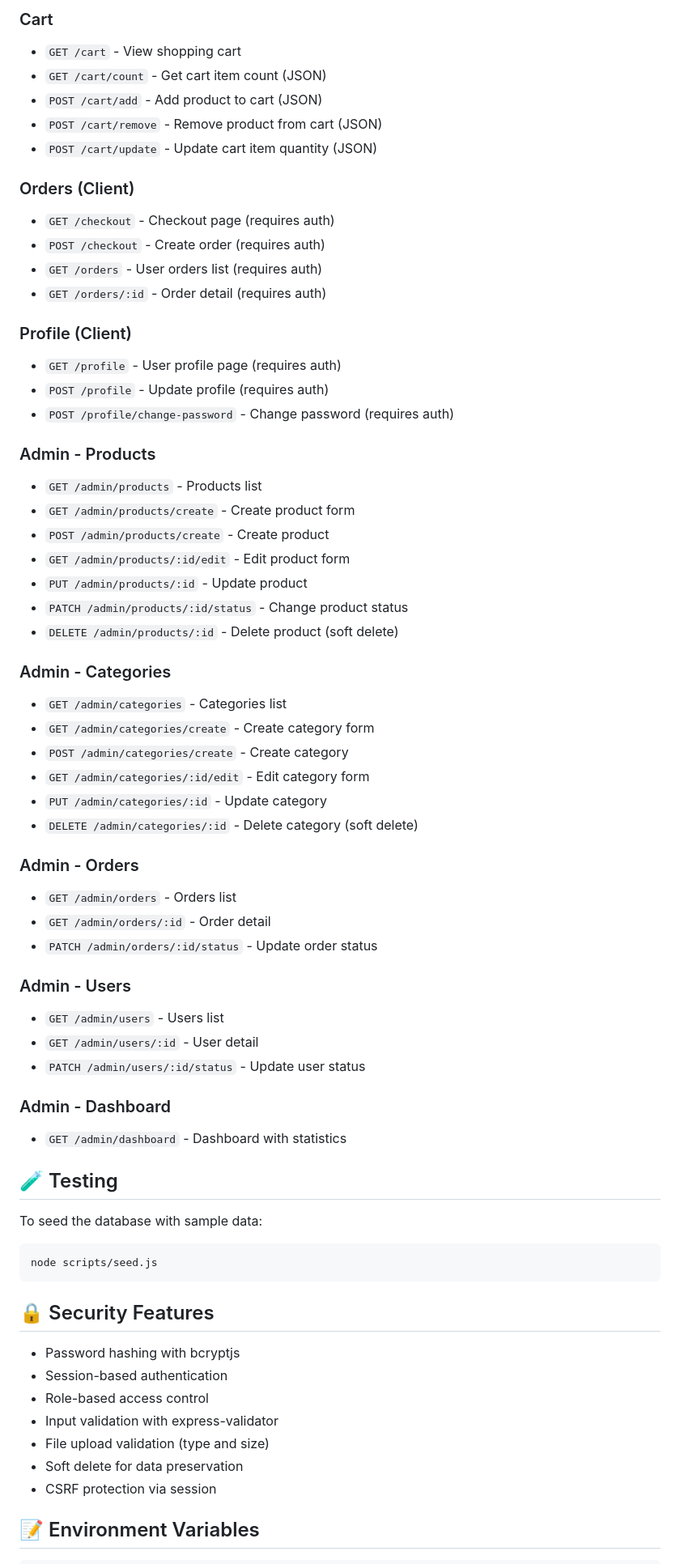
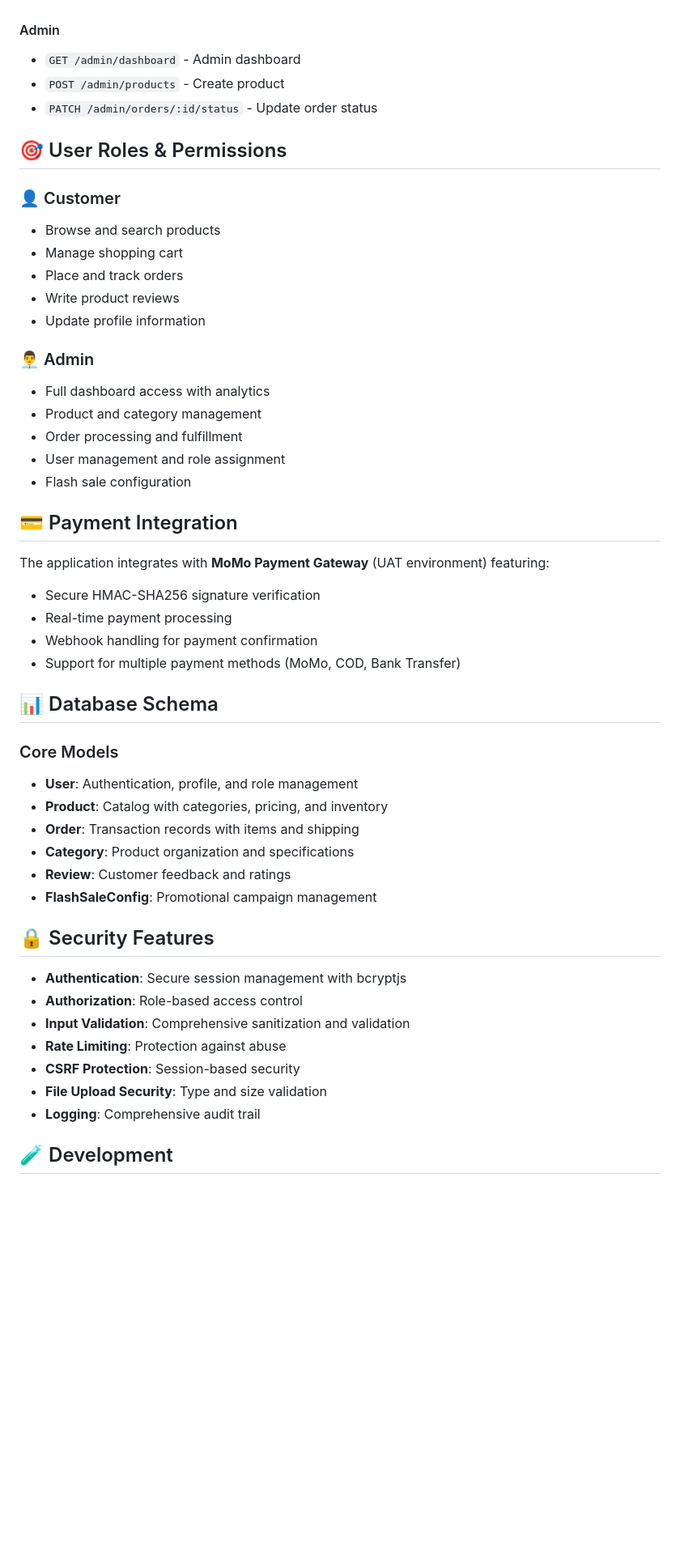
Before and after one commit to nhathao1223/Nexus, a Markdown page: README.md, the part around one of its changes. Shown at 81% size. Drawn GitHub-style; blank space fills up the shorter version.

````diff
--- a/README.md
+++ b/README.md
@@ -262,68 +184,52 @@ Nexus/
 
-### Cart
-- `GET /cart` - View shopping cart
-- `GET /cart/count` - Get cart item count (JSON)
-- `POST /cart/add` - Add product to cart (JSON)
-- `POST /cart/remove` - Remove product from cart (JSON)
-- `POST /cart/update` - Update cart item quantity (JSON)
-
-### Orders (Client)
-- `GET /checkout` - Checkout page (requires auth)
-- `POST /checkout` - Create order (requires auth)
-- `GET /orders` - User orders list (requires auth)
-- `GET /orders/:id` - Order detail (requires auth)
-
-### Profile (Client)
-- `GET /profile` - User profile page (requires auth)
-- `POST /profile` - Update profile (requires auth)
-- `POST /profile/change-password` - Change password (requires auth)
-
-### Admin - Products
-- `GET /admin/products` - Products list
-- `GET /admin/products/create` - Create product form
-- `POST /admin/products/create` - Create product
-- `GET /admin/products/:id/edit` - Edit product form
-- `PUT /admin/products/:id` - Update product
-- `PATCH /admin/products/:id/status` - Change product status
-- `DELETE /admin/products/:id` - Delete product (soft delete)
-
-### Admin - Categories
-- `GET /admin/categories` - Categories list
-- `GET /admin/categories/create` - Create category form
-- `POST /admin/categories/create` - Create category
-- `GET /admin/categories/:id/edit` - Edit category form
-- `PUT /admin/categories/:id` - Update category
-- `DELETE /admin/categories/:id` - Delete category (soft delete)
-
-### Admin - Orders
-- `GET /admin/orders` - Orders list
-- `GET /admin/orders/:id` - Order detail
+#### Admin
+- `GET /admin/dashboard` - Admin dashboard
+- `POST /admin/products` - Create product
 - `PATCH /admin/orders/:id/status` - Update order status
 
-### Admin - Users
-- `GET /admin/users` - Users list
-- `GET /admin/users/:id` - User detail
-- `PATCH /admin/users/:id/status` - Update user status
+## 🎯 User Roles & Permissions
 
-### Admin - Dashboard
-- `GET /admin/dashboard` - Dashboard with statistics
+### 👤 Customer
+- Browse and search products
+- Manage shopping cart
+- Place and track orders
+- Write product reviews
+- Update profile information
 
-## 🧪 Testing
+### 👨‍💼 Admin
+- Full dashboard access with analytics
+- Product and category management
+- Order processing and fulfillment
+- User management and role assignment
+- Flash sale configuration
 
-To seed the database with sample data:
-```bash
-node scripts/seed.js
-```
+## 💳 Payment Integration
+
+The application integrates with **MoMo Payment Gateway** (UAT environment) featuring:
+- Secure HMAC-SHA256 signature verification
+- Real-time payment processing
+- Webhook handling for payment confirmation
+- Support for multiple payment methods (MoMo, COD, Bank Transfer)
+
+## 📊 Database Schema
+
+### Core Models
+- **User**: Authentication, profile, and role management
+- **Product**: Catalog with categories, pricing, and inventory
+- **Order**: Transaction records with items and shipping
+- **Category**: Product organization and specifications
+- **Review**: Customer feedback and ratings
+- **FlashSaleConfig**: Promotional campaign management
 
 ## 🔒 Security Features
 
-- Password hashing with bcryptjs
-- Session-based authentication
-- Role-based access control
-- Input validation with express-validator
-- File upload validation (type and size)
-- Soft delete for data preservation
-- CSRF protection via session
+- **Authentication**: Secure session management with bcryptjs
+- **Authorization**: Role-based access control
+- **Input Validation**: Comprehensive sanitization and validation
+- **Rate Limiting**: Protection against abuse
+- **CSRF Protection**: Session-based security
+- **File Upload Security**: Type and size validation
+- **Logging**: Comprehensive audit trail
 
-## 📝 Environment Variables
+## 🧪 Development
 
````
Also changed, not shown: other parts of README.md (+175 -232 lines).
